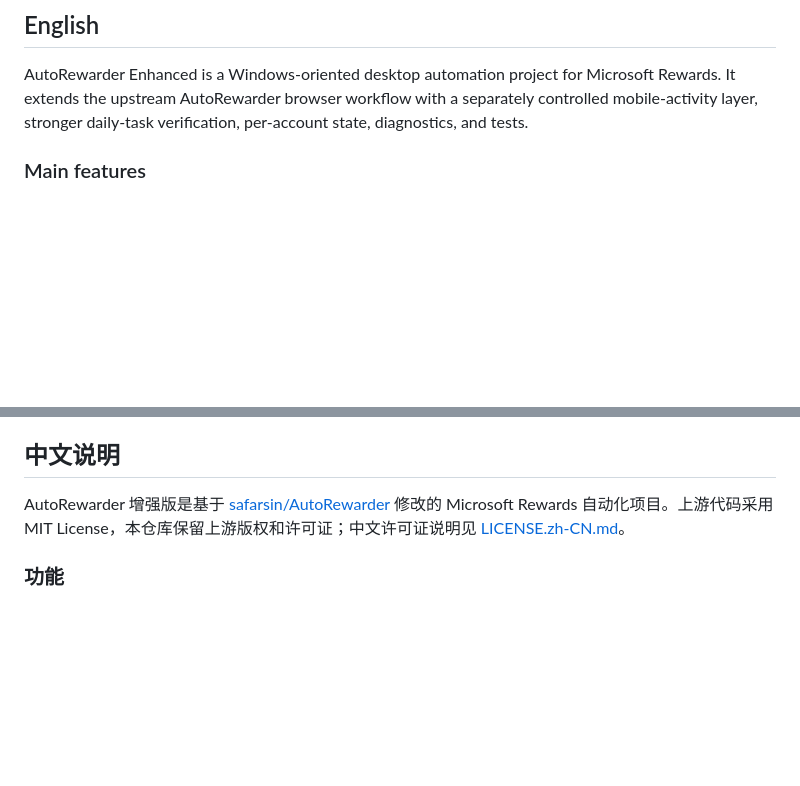
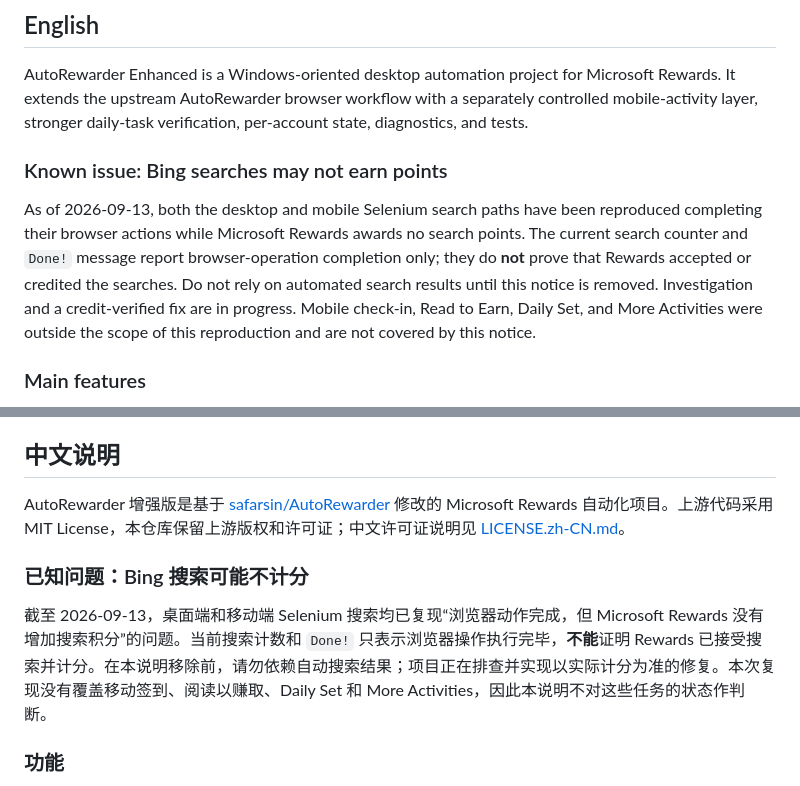
Before and after one commit to 42zwb/AutoRewarder-Enhanced, a Markdown page: README.md, 2 parts joined by grey strips. Drawn GitHub-style; blank space fills up the shorter version.

Commit message:
Document uncredited Bing search issue

```diff
--- a/README.md
+++ b/README.md
@@ -7,6 +7,10 @@ English | [中文](#中文说明)
 ## English
 
 AutoRewarder Enhanced is a Windows-oriented desktop automation project for Microsoft Rewards. It extends the upstream AutoRewarder browser workflow with a separately controlled mobile-activity layer, stronger daily-task verification, per-account state, diagnostics, and tests.
+
+### Known issue: Bing searches may not earn points
+
+As of 2026-09-13, both the desktop and mobile Selenium search paths have been reproduced completing their browser actions while Microsoft Rewards awards no search points. The current search counter and `Done!` message report browser-operation completion only; they do **not** prove that Rewards accepted or credited the searches. Do not rely on automated search results until this notice is removed. Investigation and a credit-verified fix are in progress. Mobile check-in, Read to Earn, Daily Set, and More Activities were outside the scope of this reproduction and are not covered by this notice.
 
 ### Main features
 
@@ -68,6 +72,10 @@ The browser automation, application structure, and original resources are derive
 
 AutoRewarder 增强版是基于 [safarsin/AutoRewarder](https://github.com/safarsin/AutoRewarder) 修改的 Microsoft Rewards 自动化项目。上游代码采用 MIT License，本仓库保留上游版权和许可证；中文许可证说明见 [LICENSE.zh-CN.md](LICENSE.zh-CN.md)。
 
+### 已知问题：Bing 搜索可能不计分
+
+截至 2026-09-13，桌面端和移动端 Selenium 搜索均已复现“浏览器动作完成，但 Microsoft Rewards 没有增加搜索积分”的问题。当前搜索计数和 `Done!` 只表示浏览器操作执行完毕，**不能**证明 Rewards 已接受搜索并计分。在本说明移除前，请勿依赖自动搜索结果；项目正在排查并实现以实际计分为准的修复。本次复现没有覆盖移动签到、阅读以赚取、Daily Set 和 More Activities，因此本说明不对这些任务的状态作判断。
+
 ### 功能
 
 - 使用 Selenium Edge 配置执行 PC/移动 Bing 搜索。
```
